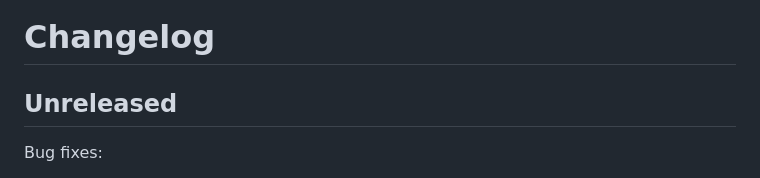
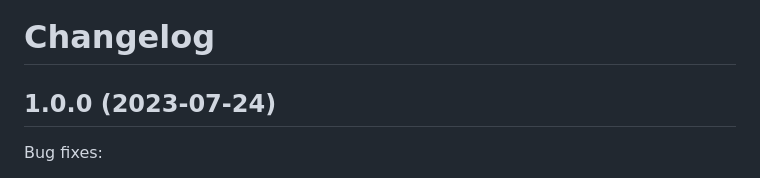
Before and after one commit to whiskyechobravo/kerkoapp, a Markdown page: CHANGELOG.md, the part around the change. Rendered like a GitHub page.

Commit message:
Update changelog.

```diff
--- a/CHANGELOG.md
+++ b/CHANGELOG.md
@@ -1,6 +1,6 @@
 # Changelog
 
-## Unreleased
+## 1.0.0 (2023-07-24)
 
 Bug fixes:
 
```
